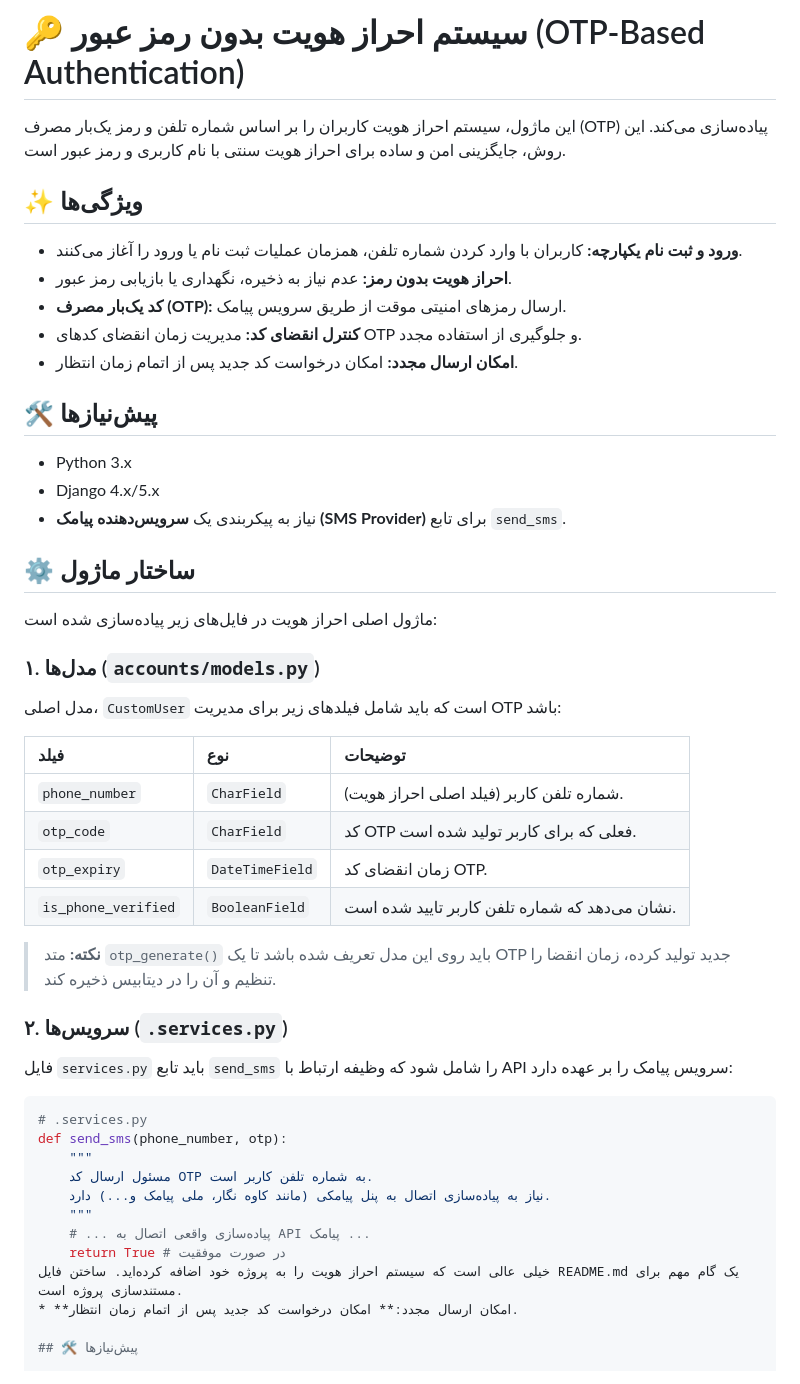
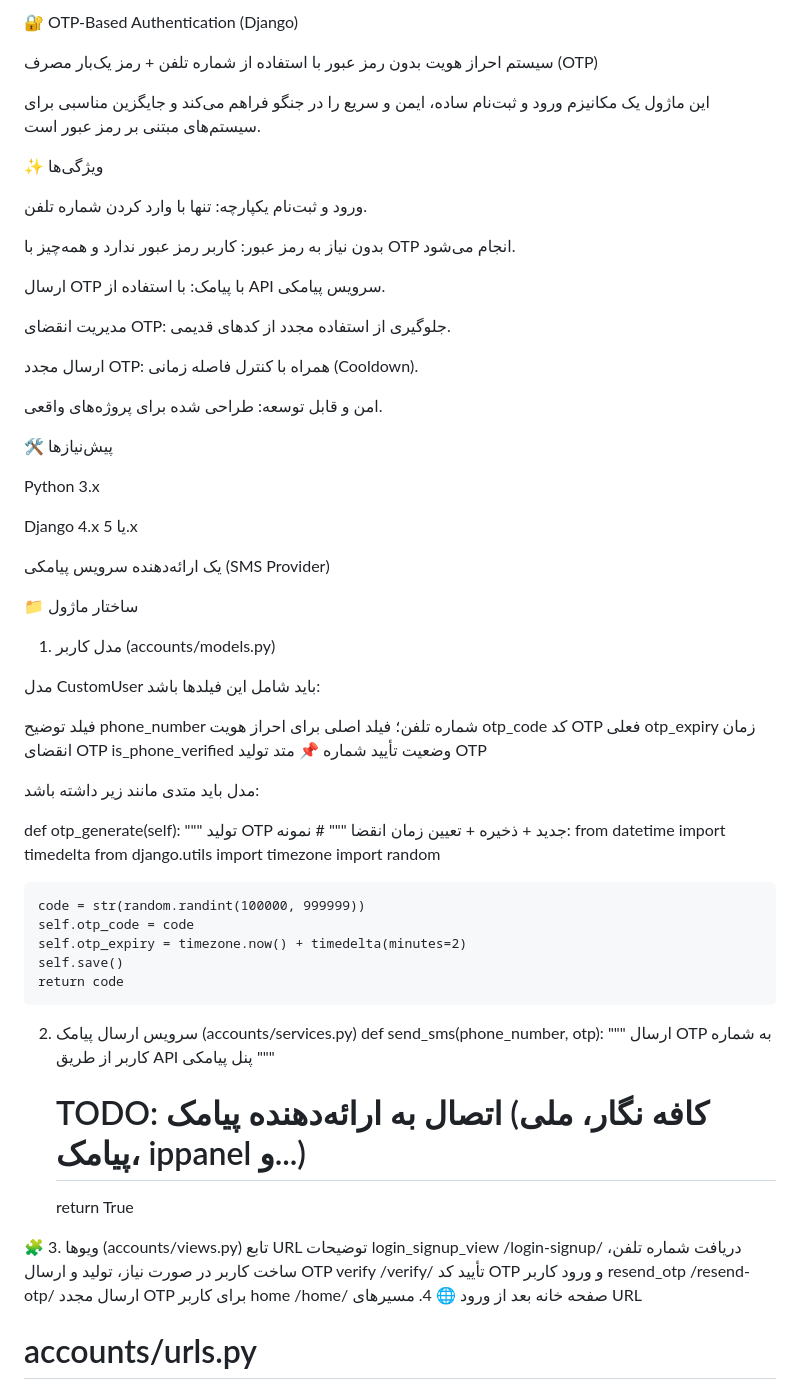
Before and after one commit to Javadzamanifard/DjangoAuthentication_PhoneNumber, a Markdown page: README.md, the part around the change printed below. Rendered like a GitHub page.

````diff
--- a/README.md
+++ b/README.md
@@ -1,53 +1,74 @@
-# 🔑 سیستم احراز هویت بدون رمز عبور (OTP-Based Authentication)
+🔐 OTP-Based Authentication (Django)
 
-این ماژول، سیستم احراز هویت کاربران را بر اساس شماره تلفن و رمز یک‌بار مصرف (OTP) پیاده‌سازی می‌کند. این روش، جایگزینی امن و ساده برای احراز هویت سنتی با نام کاربری و رمز عبور است.
+سیستم احراز هویت بدون رمز عبور با استفاده از شماره تلفن + رمز یک‌بار مصرف (OTP)
 
-## ✨ ویژگی‌ها
+این ماژول یک مکانیزم ورود و ثبت‌نام ساده، ایمن و سریع را در جنگو فراهم می‌کند و جایگزین مناسبی برای سیستم‌های مبتنی بر رمز عبور است.
 
-* **ورود و ثبت نام یکپارچه:** کاربران با وارد کردن شماره تلفن، همزمان عملیات ثبت نام یا ورود را آغاز می‌کنند.
-* **احراز هویت بدون رمز:** عدم نیاز به ذخیره، نگهداری یا بازیابی رمز عبور.
-* **کد یک‌بار مصرف (OTP):** ارسال رمزهای امنیتی موقت از طریق سرویس پیامک.
-* **کنترل انقضای کد:** مدیریت زمان انقضای کدهای OTP و جلوگیری از استفاده مجدد.
-* **امکان ارسال مجدد:** امکان درخواست کد جدید پس از اتمام زمان انتظار.
+✨ ویژگی‌ها
 
-## 🛠️ پیش‌نیازها
+ورود و ثبت‌نام یکپارچه: تنها با وارد کردن شماره تلفن.
 
-* Python 3.x
-* Django 4.x/5.x
-* نیاز به پیکربندی یک **سرویس‌دهنده پیامک (SMS Provider)** برای تابع `send_sms`.
+بدون نیاز به رمز عبور: کاربر رمز عبور ندارد و همه‌چیز با OTP انجام می‌شود.
 
-## ⚙️ ساختار ماژول
+ارسال OTP با پیامک: با استفاده از API سرویس پیامکی.
 
-ماژول اصلی احراز هویت در فایل‌های زیر پیاده‌سازی شده است:
+مدیریت انقضای OTP: جلوگیری از استفاده مجدد از کدهای قدیمی.
 
-### ۱. مدل‌ها (`accounts/models.py`)
+ارسال مجدد OTP: همراه با کنترل فاصله زمانی (Cooldown).
 
-مدل اصلی، `CustomUser` است که باید شامل فیلدهای زیر برای مدیریت OTP باشد:
+امن و قابل توسعه: طراحی شده برای پروژه‌های واقعی.
 
-| فیلد | نوع | توضیحات |
-| :--- | :--- | :--- |
-| `phone_number` | `CharField` | شماره تلفن کاربر (فیلد اصلی احراز هویت). |
-| `otp_code` | `CharField` | کد OTP فعلی که برای کاربر تولید شده است. |
-| `otp_expiry` | `DateTimeField` | زمان انقضای کد OTP. |
-| `is_phone_verified`| `BooleanField` | نشان می‌دهد که شماره تلفن کاربر تایید شده است. |
+🛠 پیش‌نیازها
 
-> **نکته:** متد `otp_generate()` باید روی این مدل تعریف شده باشد تا یک OTP جدید تولید کرده، زمان انقضا را تنظیم و آن را در دیتابیس ذخیره کند.
+Python 3.x
 
-### ۲. سرویس‌ها (`.services.py`)
+Django 4.x یا 5.x
 
-فایل `services.py` باید تابع `send_sms` را شامل شود که وظیفه ارتباط با API سرویس پیامک را بر عهده دارد:
+یک ارائه‌دهنده سرویس پیامکی (SMS Provider)
 
-```python
-# .services.py
+📁 ساختار ماژول
+1. مدل کاربر (accounts/models.py)
+
+مدل CustomUser باید شامل این فیلدها باشد:
+
+فیلد	توضیح
+phone_number	شماره تلفن؛ فیلد اصلی برای احراز هویت
+otp_code	کد OTP فعلی
+otp_expiry	زمان انقضای OTP
+is_phone_verified	وضعیت تأیید شماره
+📌 متد تولید OTP
+
+مدل باید متدی مانند زیر داشته باشد:
+
+def otp_generate(self):
+    """
+    تولید OTP جدید + ذخیره + تعیین زمان انقضا
+    """
+    # نمونه:
+    from datetime import timedelta
+    from django.utils import timezone
+    import random
+
+    code = str(random.randint(100000, 999999))
+    self.otp_code = code
+    self.otp_expiry = timezone.now() + timedelta(minutes=2)
+    self.save()
+    return code
+
+2. سرویس ارسال پیامک (accounts/services.py)
 def send_sms(phone_number, otp):
     """
-    مسئول ارسال کد OTP به شماره تلفن کاربر است.
-    نیاز به پیاده‌سازی اتصال به پنل پیامکی (مانند کاوه نگار، ملی پیامک و...) دارد.
+    ارسال OTP به شماره کاربر از طریق API پنل پیامکی
     """
-    # ... پیاده‌سازی واقعی اتصال به API پیامک ...
-    return True # در صورت موفقیت
-خیلی عالی است که سیستم احراز هویت را به پروژه خود اضافه کرده‌اید. ساختن فایل README.md یک گام مهم برای مستندسازی پروژه است.
-* **امکان ارسال مجدد:** امکان درخواست کد جدید پس از اتمام زمان انتظار.
+    # TODO: اتصال به ارائه‌دهنده پیامک (کافه نگار، ملی پیامک، ippanel و...)
+    return True
 
-## 🛠️ پیش‌نیازها
+🧩 3. ویوها (accounts/views.py)
+تابع	URL	توضیحات
+login_signup_view	/login-signup/	دریافت شماره تلفن، ساخت کاربر در صورت نیاز، تولید و ارسال OTP
+verify	/verify/	تأیید کد OTP و ورود کاربر
+resend_otp	/resend-otp/	ارسال مجدد OTP برای کاربر
+home	/home/	صفحه خانه بعد از ورود
+🌐 4. مسیرهای URL
+# accounts/urls.py
 
````
Also changed, not shown: other parts of README.md (+22 -53 lines).
